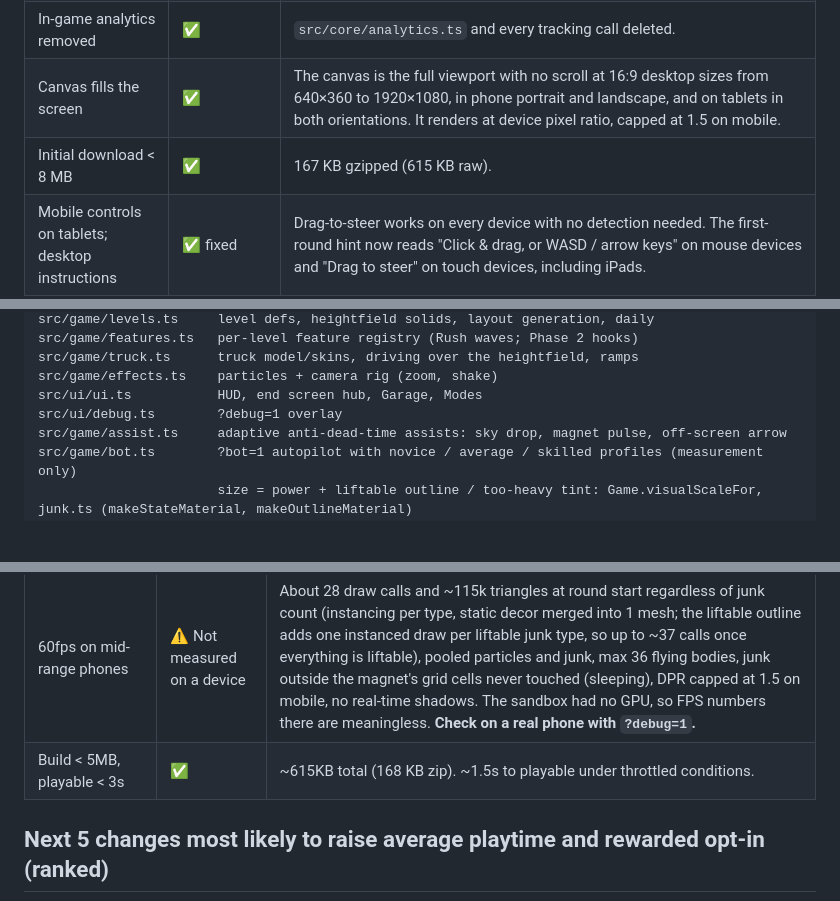
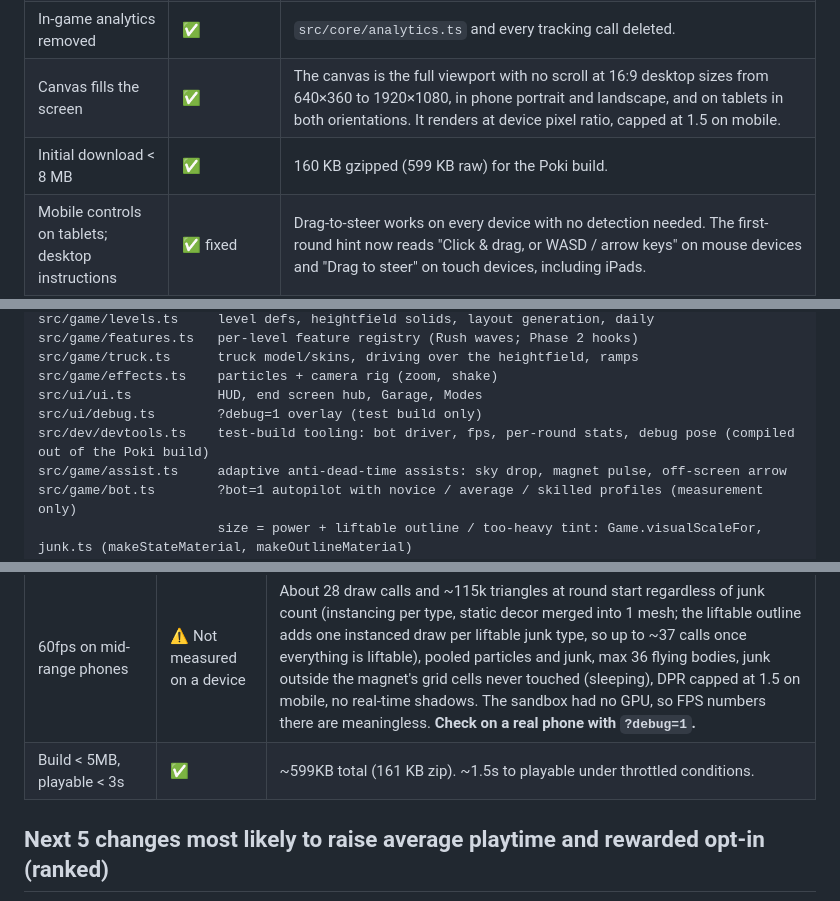
Before and after one commit to PirateKingInc/test-m10, a Markdown page: README.md, 3 parts joined by grey strips. GitHub-like rendering; blank space fills up the shorter version.

```diff
--- a/README.md
+++ b/README.md
@@ -82,7 +88,7 @@ the requirement list given in the pre-submission brief.
 | Zero network calls except the Poki SDK | ✅ | Network log of full sessions on desktop and phone: a plain keyboard session, and a scripted session through every screen and a rewarded flow. It ran across 9 viewports plus a forced Poki-SDK load. Result: 42 same-origin requests, 1 external (`game-cdn.poki.com/scripts/v2/poki-sdk.js`), no websockets. The bundle contains no other URL. |
 | In-game analytics removed | ✅ | `src/core/analytics.ts` and every tracking call deleted. |
 | Canvas fills the screen | ✅ | The canvas is the full viewport with no scroll at 16:9 desktop sizes from 640×360 to 1920×1080, in phone portrait and landscape, and on tablets in both orientations. It renders at device pixel ratio, capped at 1.5 on mobile. |
-| Initial download < 8 MB | ✅ | 167 KB gzipped (615 KB raw). |
+| Initial download < 8 MB | ✅ | 160 KB gzipped (599 KB raw) for the Poki build. |
 | Mobile controls on tablets; desktop instructions | ✅ fixed | Drag-to-steer works on every device with no detection needed. The first-round hint now reads "Click & drag, or WASD / arrow keys" on mouse devices and "Drag to steer" on touch devices, including iPads. |
 | Standard button ≥ reward button (6 placements) | ✅ | Measured on desktop and phone: Play beats extra time, ×3 coins, Mega Magnet and continue run. The coin-buy button (44 px high) beats the ad button (42 px, same width) for free upgrade and skin try. |
 | No branding, external links or other ads | ✅ | No `<a>` links in the build and no other ad network. |
@@ -167,7 +177,8 @@ src/game/features.ts   per-level feature registry (Rush waves; Phase 2 hooks)
 src/game/truck.ts      truck model/skins, driving over the heightfield, ramps
 src/game/effects.ts    particles + camera rig (zoom, shake)
 src/ui/ui.ts           HUD, end screen hub, Garage, Modes
-src/ui/debug.ts        ?debug=1 overlay
+src/ui/debug.ts        ?debug=1 overlay (test build only)
+src/dev/devtools.ts    test-build tooling: bot driver, fps, per-round stats, debug pose (compiled out of the Poki build)
 src/game/assist.ts     adaptive anti-dead-time assists: sky drop, magnet pulse, off-screen arrow
 src/game/bot.ts        ?bot=1 autopilot with novice / average / skilled profiles (measurement only)
                        size = power + liftable outline / too-heavy tint: Game.visualScaleFor, junk.ts (makeStateMaterial, makeOutlineMaterial)
@@ -751,7 +762,7 @@ if the next balance pass needs it:
 | 7. Light meta, ~1 upgrade per round | ✅ | Tiers cost 90–420 coins. An average player earns ~165–200 coins per round (less in Suburb), skilled players more through combo multipliers, and assisted pickups pay ¼. Magnet Power (+30% pull, +35% lift per tier) is what opens 3★, so every purchase is felt. Measured: average reaches Junkyard 3★ with ~3–4 tiers and Suburb with ~4 (*Difficulty retune*). The "Free" rewarded offer per tier speeds this up for players who watch ads. |
 | Portrait-first, responsive | ✅ | Camera framing adapts to aspect ratio (it keeps visible width in portrait) and updates live on resize/orientation change. Touch targets are ≥48px, and the 90px banner-safe zones are enforced in portrait. |
 | 60fps on mid-range phones | ⚠️ Not measured on a device | About 28 draw calls and ~115k triangles at round start regardless of junk count (instancing per type, static decor merged into 1 mesh; the liftable outline adds one instanced draw per liftable junk type, so up to ~37 calls once everything is liftable), pooled particles and junk, max 36 flying bodies, junk outside the magnet's grid cells never touched (sleeping), DPR capped at 1.5 on mobile, no real-time shadows. The sandbox had no GPU, so FPS numbers there are meaningless. **Check on a real phone with `?debug=1`.** |
-| Build < 5MB, playable < 3s | ✅ | ~615KB total (168 KB zip). ~1.5s to playable under throttled conditions. |
+| Build < 5MB, playable < 3s | ✅ | ~599KB total (161 KB zip). ~1.5s to playable under throttled conditions. |
 
 ## Next 5 changes most likely to raise average playtime and rewarded opt-in (ranked)
 *(Shipped since the last list: late-round dead time, star/economy calibration against bots, and the playtest-1 readability fix. See above.)*
```
Also changed, not shown: other parts of README.md (+17 -7 lines).
